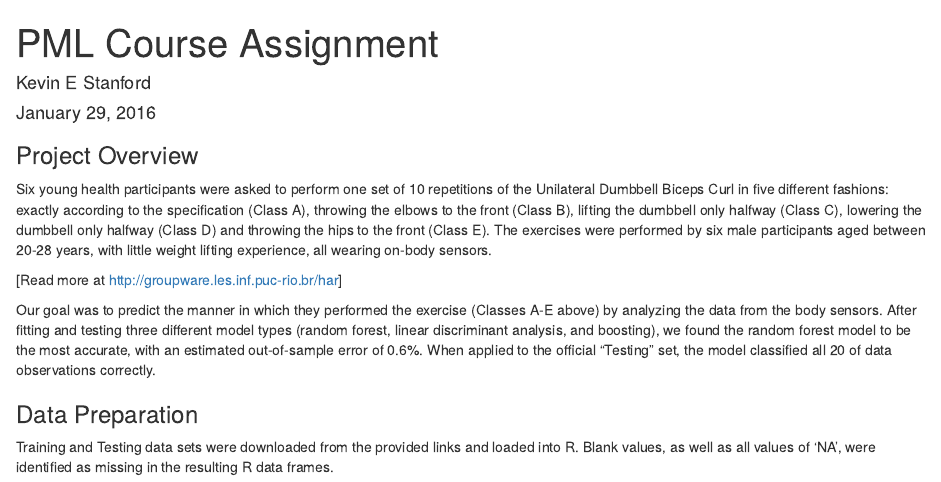
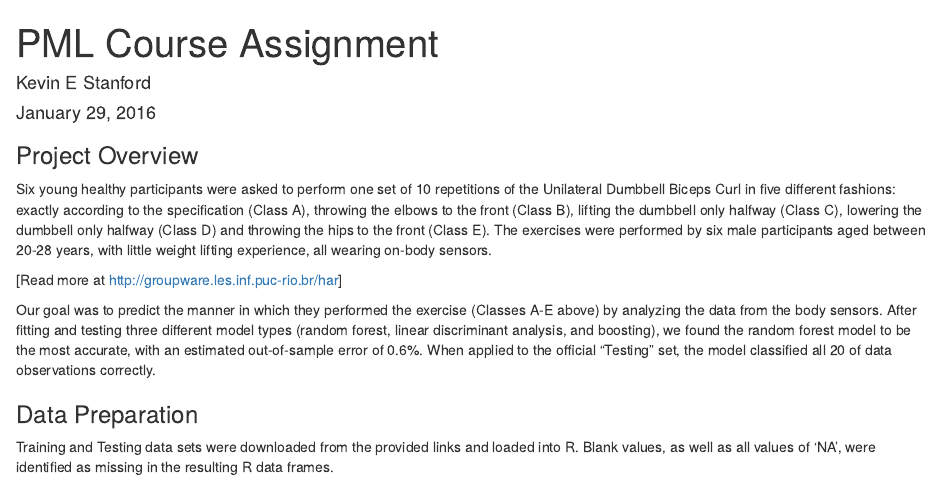
Before and after one commit to genkiboy/PML-Course-Assignment, an R Markdown document (Course Assignment.Rmd): the page in a window 1100 px wide, from its top. Rendered offline with R 4.5, knitr and Pandoc, with nearby package versions; some code elsewhere in the file could not run offline.

Commit message:
i hope i'm doing this right...
i really need a lot more practice using git/github!!

```diff
--- a/Course Assignment.Rmd
+++ b/Course Assignment.Rmd
@@ -6,7 +6,7 @@ output: html_document
 ---
 
 ### Project Overview
-Six young health participants were asked to perform one set of 10 repetitions of the Unilateral Dumbbell Biceps Curl in five different fashions: exactly according to the specification (Class A), throwing the elbows to the front (Class B), lifting the dumbbell only halfway (Class C), lowering the dumbbell only halfway (Class D) and throwing the hips to the front (Class E). The exercises were performed by six male participants aged between 20-28 years, with little weight lifting experience, all wearing on-body sensors.
+Six young healthy participants were asked to perform one set of 10 repetitions of the Unilateral Dumbbell Biceps Curl in five different fashions: exactly according to the specification (Class A), throwing the elbows to the front (Class B), lifting the dumbbell only halfway (Class C), lowering the dumbbell only halfway (Class D) and throwing the hips to the front (Class E). The exercises were performed by six male participants aged between 20-28 years, with little weight lifting experience, all wearing on-body sensors.
 
 [Read more at http://groupware.les.inf.puc-rio.br/har]
 
```
Also changed, not shown: Course_Assignment.html, 1 other file.
